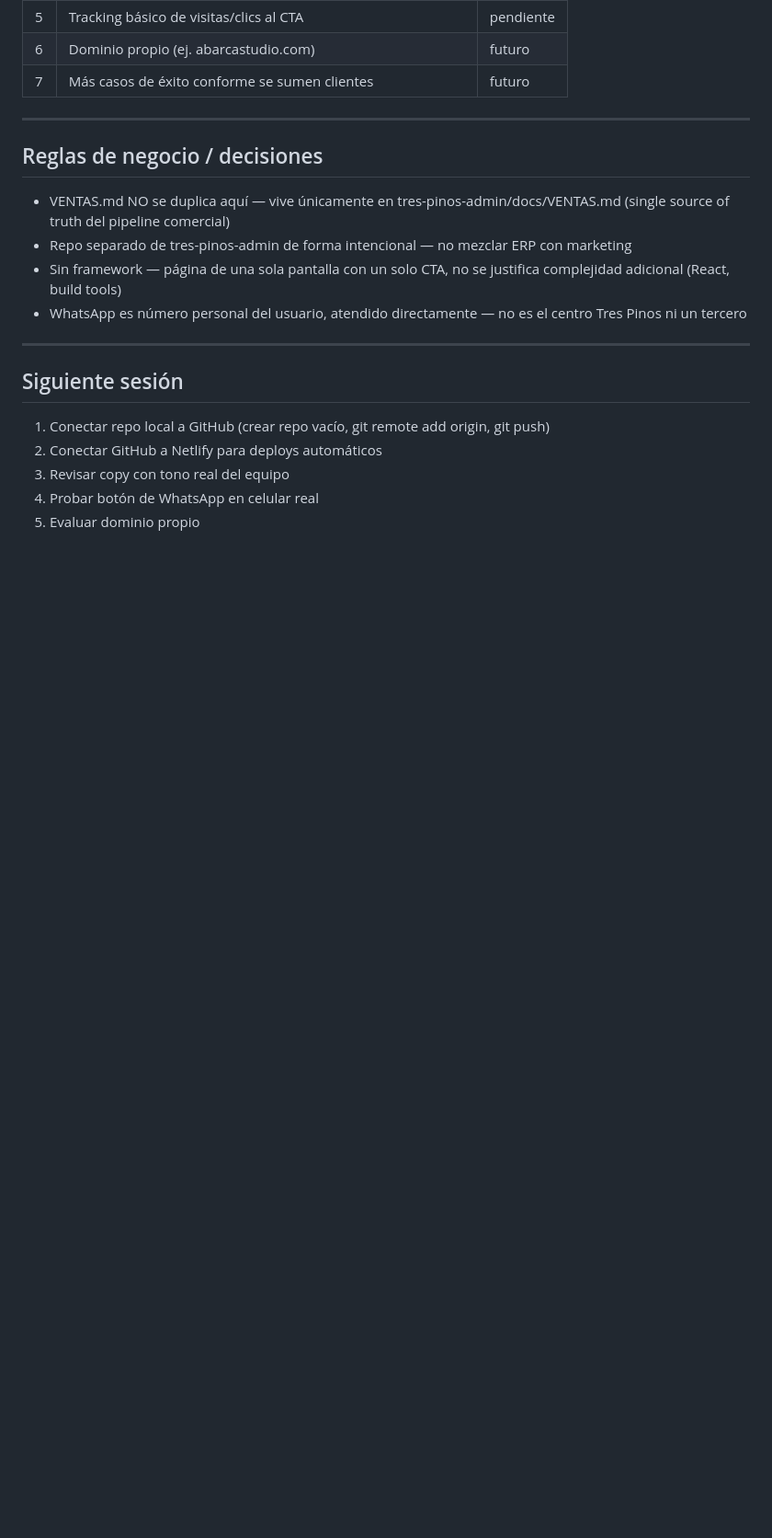
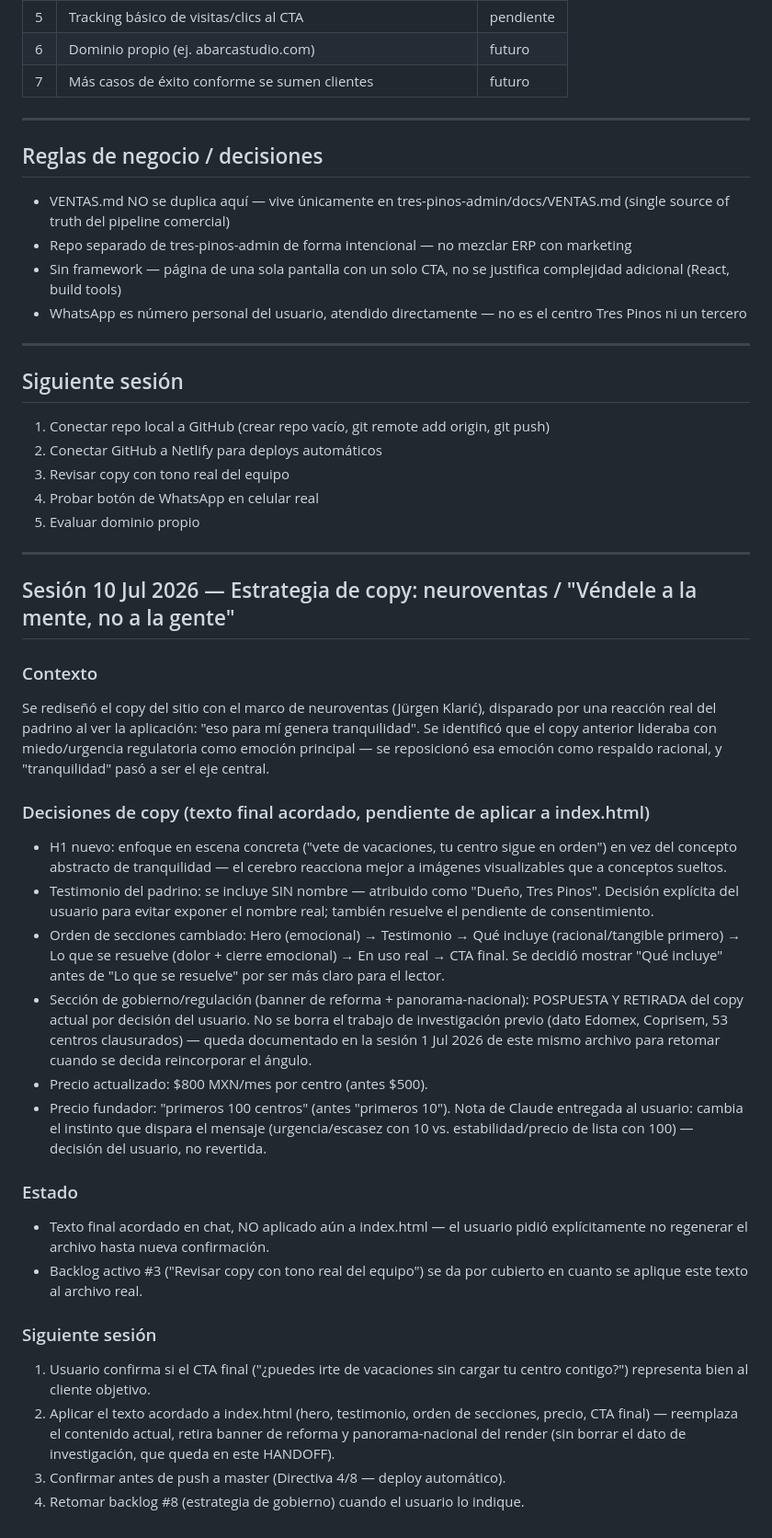
Before and after one commit to grupo3pinos24-bot/abarca-studio-web, a Markdown page: docs/HANDOFF.md, the part around the change. Shown at 92% size. Drawn GitHub-style; blank space fills up the shorter version.

Commit message:
docs: append sesion 10 jul - estrategia copy neuroventas

```diff
--- a/docs/HANDOFF.md
+++ b/docs/HANDOFF.md
@@ -88,3 +88,51 @@ Hosting: Netlify (deploy manual vía Drop) — https://abarca2-studio.netlify.ap
 3. Revisar copy con tono real del equipo
 4. Probar botón de WhatsApp en celular real
 5. Evaluar dominio propio
+---
+
+## Sesión 10 Jul 2026 — Estrategia de copy: neuroventas / "Véndele a la mente, no a la gente"
+
+### Contexto
+Se rediseñó el copy del sitio con el marco de neuroventas (Jürgen Klarić),
+disparado por una reacción real del padrino al ver la aplicación:
+"eso para mí genera tranquilidad". Se identificó que el copy anterior lideraba
+con miedo/urgencia regulatoria como emoción principal — se reposicionó esa
+emoción como respaldo racional, y "tranquilidad" pasó a ser el eje central.
+
+### Decisiones de copy (texto final acordado, pendiente de aplicar a index.html)
+- H1 nuevo: enfoque en escena concreta ("vete de vacaciones, tu centro sigue
+  en orden") en vez del concepto abstracto de tranquilidad — el cerebro
+  reacciona mejor a imágenes visualizables que a conceptos sueltos.
+- Testimonio del padrino: se incluye SIN nombre — atribuido como
+  "Dueño, Tres Pinos". Decisión explícita del usuario para evitar exponer
+  el nombre real; también resuelve el pendiente de consentimiento.
+- Orden de secciones cambiado: Hero (emocional) → Testimonio → Qué incluye
+  (racional/tangible primero) → Lo que se resuelve (dolor + cierre emocional)
+  → En uso real → CTA final. Se decidió mostrar "Qué incluye" antes de
+  "Lo que se resuelve" por ser más claro para el lector.
+- Sección de gobierno/regulación (banner de reforma + panorama-nacional):
+  POSPUESTA Y RETIRADA del copy actual por decisión del usuario. No se
+  borra el trabajo de investigación previo (dato Edomex, Coprisem, 53
+  centros clausurados) — queda documentado en la sesión 1 Jul 2026 de este
+  mismo archivo para retomar cuando se decida reincorporar el ángulo.
+- Precio actualizado: $800 MXN/mes por centro (antes $500).
+- Precio fundador: "primeros 100 centros" (antes "primeros 10"). Nota de
+  Claude entregada al usuario: cambia el instinto que dispara el mensaje
+  (urgencia/escasez con 10 vs. estabilidad/precio de lista con 100) —
+  decisión del usuario, no revertida.
+
+### Estado
+- Texto final acordado en chat, NO aplicado aún a index.html — el usuario
+  pidió explícitamente no regenerar el archivo hasta nueva confirmación.
+- Backlog activo #3 ("Revisar copy con tono real del equipo") se da por
+  cubierto en cuanto se aplique este texto al archivo real.
+
+### Siguiente sesión
+1. Usuario confirma si el CTA final ("¿puedes irte de vacaciones sin
+   cargar tu centro contigo?") representa bien al cliente objetivo.
+2. Aplicar el texto acordado a index.html (hero, testimonio, orden de
+   secciones, precio, CTA final) — reemplaza el contenido actual, retira
+   banner de reforma y panorama-nacional del render (sin borrar el dato
+   de investigación, que queda en este HANDOFF).
+3. Confirmar antes de push a master (Directiva 4/8 — deploy automático).
+4. Retomar backlog #8 (estrategia de gobierno) cuando el usuario lo indique.
```
